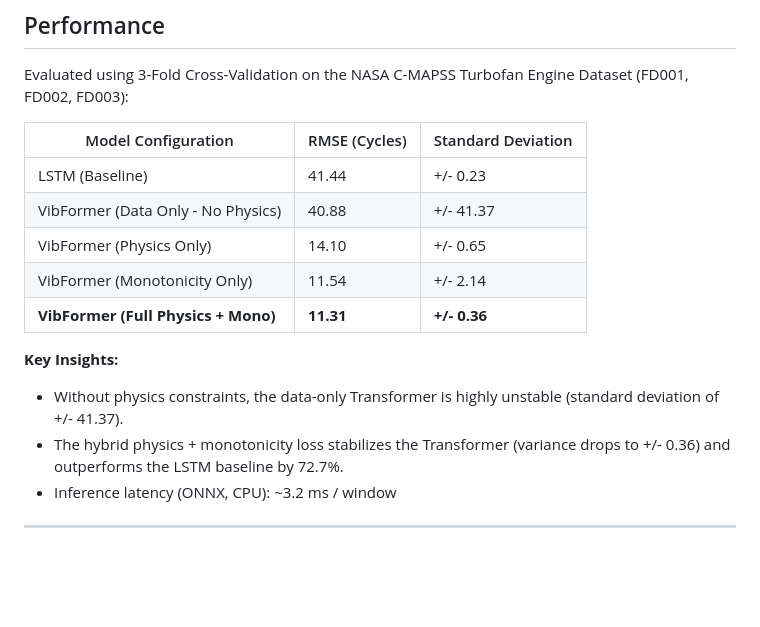
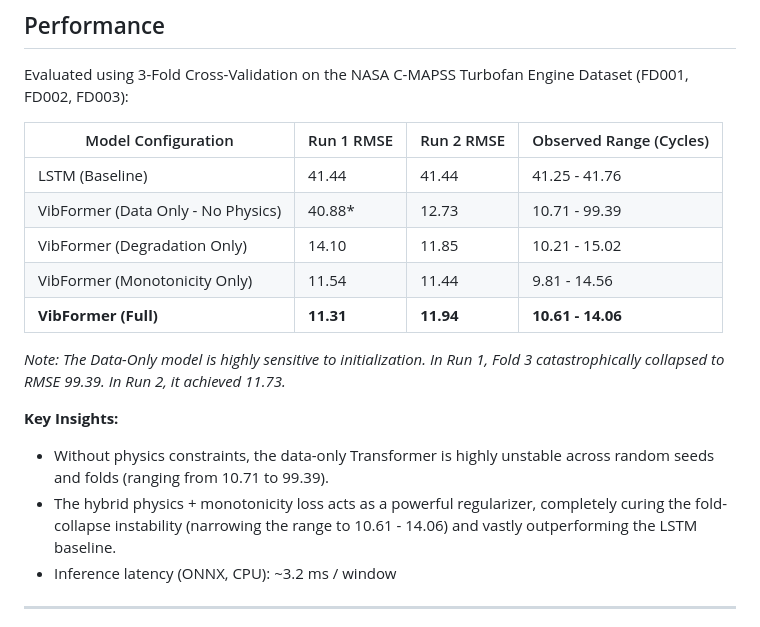
Before and after one commit to ujjwal77771/physics-informed-digital-twin, a Markdown page: README.md, the part around the change. Drawn GitHub-style; blank space fills up the shorter version.

Commit message:
Update README results to match 2-run evaluation

```diff
--- a/README.md
+++ b/README.md
@@ -311,17 +311,19 @@ curl -X POST http://localhost:8000/predict \
 
 Evaluated using 3-Fold Cross-Validation on the NASA C-MAPSS Turbofan Engine Dataset (FD001, FD002, FD003):
 
-| Model Configuration | RMSE (Cycles) | Standard Deviation |
-|---------------------|---------------|--------------------|
-| LSTM (Baseline) | 41.44 | +/- 0.23 |
-| VibFormer (Data Only - No Physics) | 40.88 | +/- 41.37 |
-| VibFormer (Physics Only) | 14.10 | +/- 0.65 |
-| VibFormer (Monotonicity Only) | 11.54 | +/- 2.14 |
-| **VibFormer (Full Physics + Mono)** | **11.31** | **+/- 0.36** |
+| Model Configuration | Run 1 RMSE | Run 2 RMSE | Observed Range (Cycles) |
+|---------------------|------------|------------|-------------------------|
+| LSTM (Baseline) | 41.44 | 41.44 | 41.25 - 41.76 |
+| VibFormer (Data Only - No Physics) | 40.88* | 12.73 | 10.71 - 99.39 |
+| VibFormer (Degradation Only) | 14.10 | 11.85 | 10.21 - 15.02 |
+| VibFormer (Monotonicity Only) | 11.54 | 11.44 | 9.81 - 14.56 |
+| **VibFormer (Full)** | **11.31** | **11.94** | **10.61 - 14.06** |
+
+*Note: The Data-Only model is highly sensitive to initialization. In Run 1, Fold 3 catastrophically collapsed to RMSE 99.39. In Run 2, it achieved 11.73.*
 
 **Key Insights:**
-- Without physics constraints, the data-only Transformer is highly unstable (standard deviation of +/- 41.37).
-- The hybrid physics + monotonicity loss stabilizes the Transformer (variance drops to +/- 0.36) and outperforms the LSTM baseline by 72.7%.
+- Without physics constraints, the data-only Transformer is highly unstable across random seeds and folds (ranging from 10.71 to 99.39).
+- The hybrid physics + monotonicity loss acts as a powerful regularizer, completely curing the fold-collapse instability (narrowing the range to 10.61 - 14.06) and vastly outperforming the LSTM baseline.
 - Inference latency (ONNX, CPU): ~3.2 ms / window
 
 ---
```
